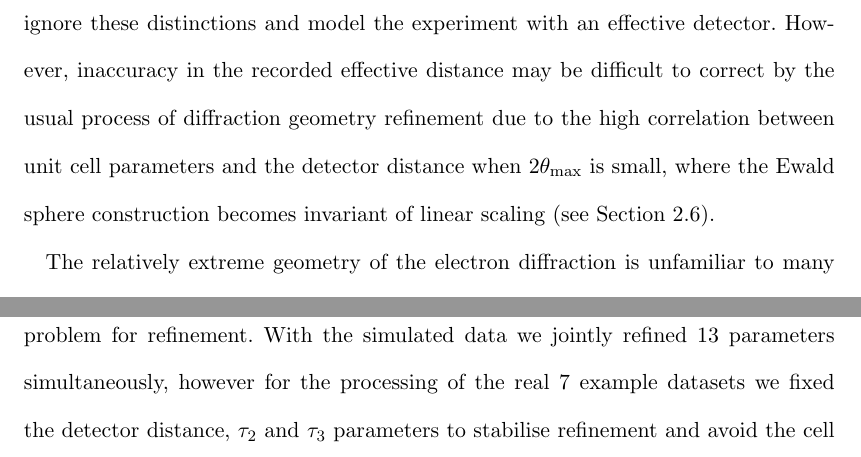
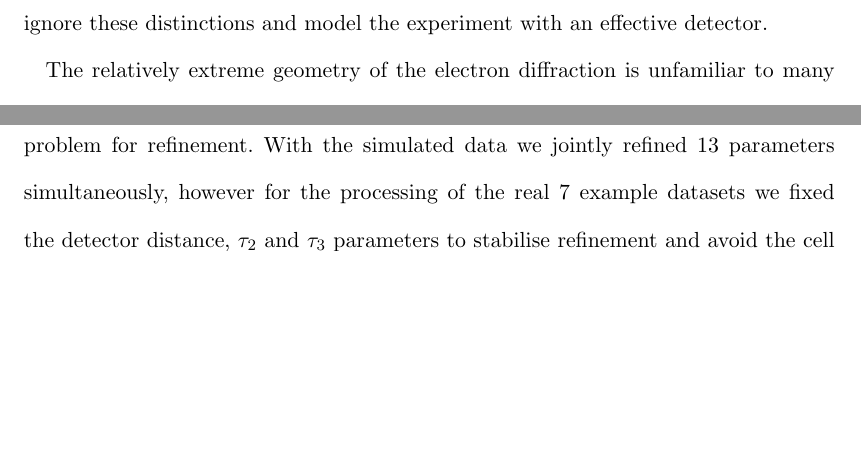
Before and after one commit to dagewa/DIALS_for_ED_paper, a LaTeX thesis (DIALS_for_ED.tex): two parts of pages 10 and 23 of 32 before the commit and two parts of pages 10 and 22 of 32 after it, joined at a grey line, cut so that both start at the same text, the shorter picture padded with empty space. Compiled offline with pdfLaTeX.

Commit message:
delete duplicated text

```diff
--- a/DIALS_for_ED.tex
+++ b/DIALS_for_ED.tex
@@ -471,11 +471,6 @@ in one direction, transforming a circular powder pattern to an ellipse \cite{len
 With disregard of lens defects, discussed further in Section~\ref{sec:distortion},
 the processing software can ignore these
 distinctions and model the experiment with an effective detector.
-However, inaccuracy in the recorded effective distance may be difficult to correct by
-the usual process of diffraction geometry refinement due to the high
-correlation between unit cell parameters and the detector distance when
-$2\theta_{\text{max}}$ is small, where the Ewald sphere construction becomes
-invariant of linear scaling (see Section~\ref{sec:refinement}).
 
 The relatively
 extreme geometry of the electron diffraction is unfamiliar to many X--ray
```
